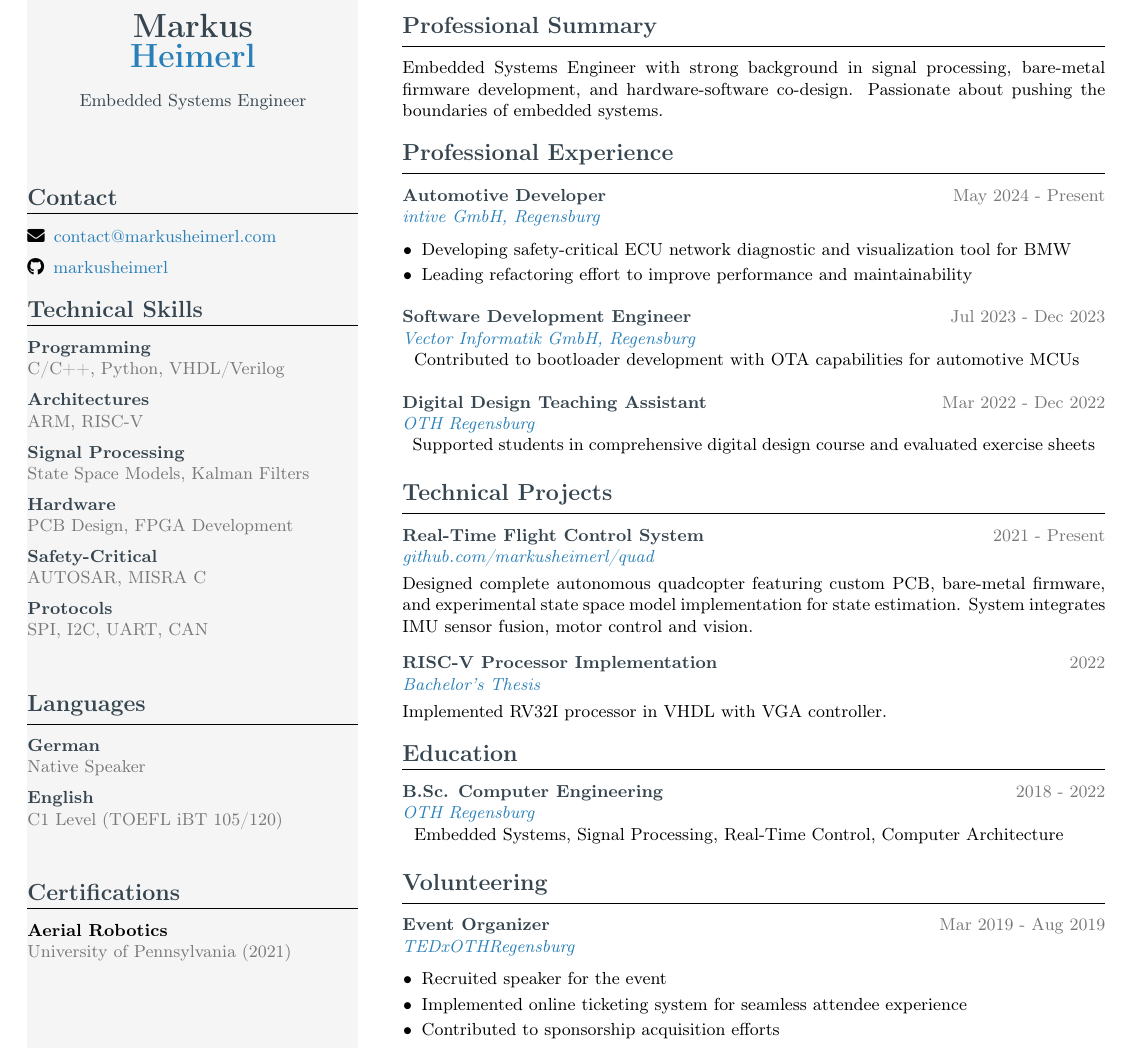
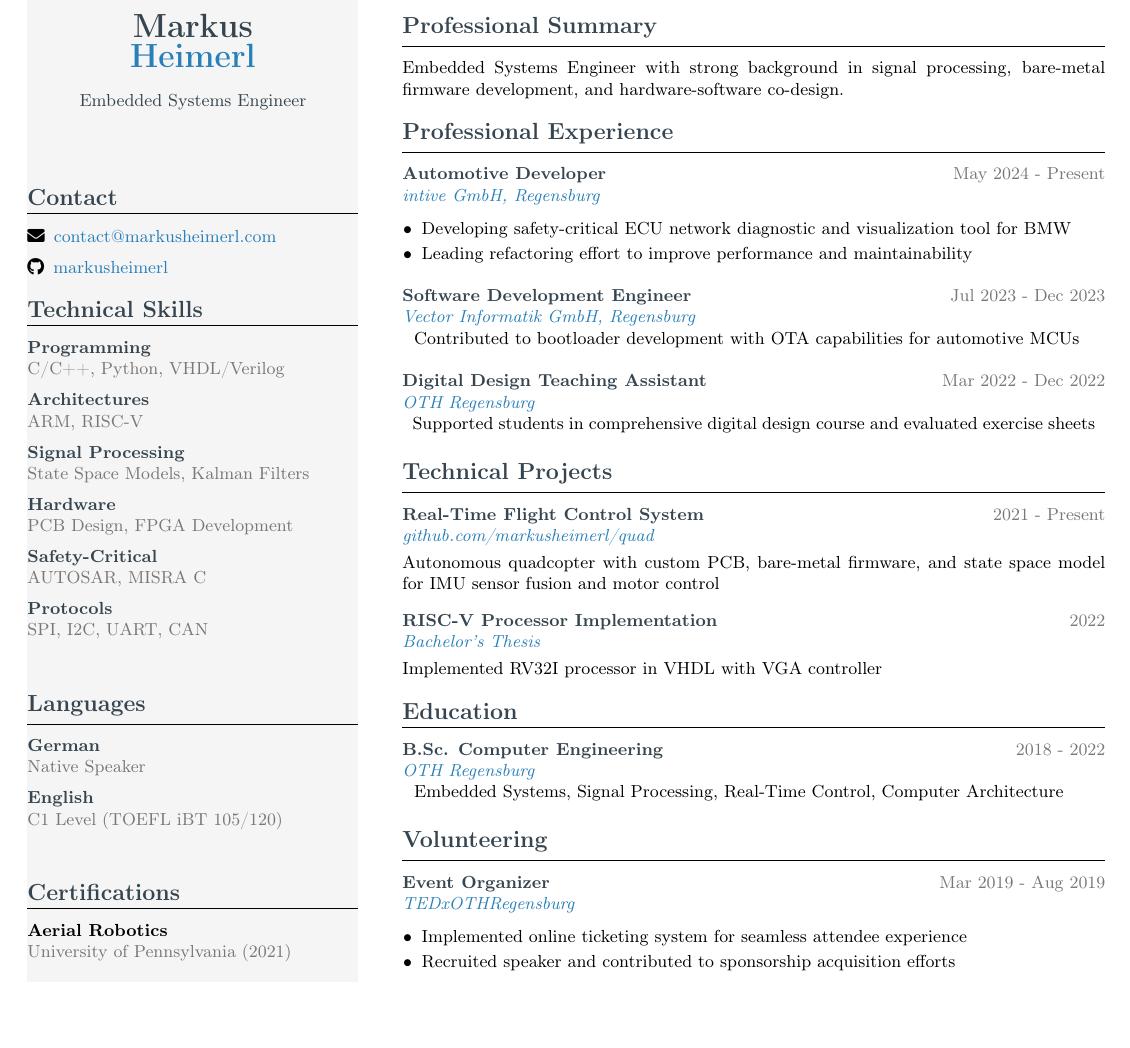
Before and after one commit to markusheimerl/cv, a LaTeX CV (cv.tex): part of the page, cut so that both start at the same text, the shorter picture padded with empty space. Compiled offline with pdfLaTeX.

Commit message:
Revise professional summary and project descriptions for clarity and conciseness in CV

```diff
--- a/cv.tex
+++ b/cv.tex
@@ -125,7 +125,7 @@
 \vspace{0.5cm}
 
 \cvsection{Professional Summary}
-Embedded Systems Engineer with strong background in signal processing, bare-metal firmware development, and hardware-software co-design. Passionate about pushing the boundaries of embedded systems.
+Embedded Systems Engineer with strong background in signal processing, bare-metal firmware development, and hardware-software co-design.
 
 \cvsection{Professional Experience}
 
@@ -151,12 +151,12 @@ Embedded Systems Engineer with strong background in signal processing, bare-meta
 \cvsection{Technical Projects}
 
 \cvproject{Real-Time Flight Control System}{2021 - Present}{\href{https://github.com/markusheimerl/quad}{github.com/markusheimerl/quad}}
-{\small Designed complete autonomous quadcopter featuring custom PCB, bare-metal firmware, and experimental state space model implementation for state estimation. System integrates IMU sensor fusion, motor control and vision.}
+{\small Autonomous quadcopter with custom PCB, bare-metal firmware, and state space model for IMU sensor fusion and motor control}
 
 \vspace{8pt}
 
 \cvproject{RISC-V Processor Implementation}{2022}{Bachelor's Thesis}
-{\small Implemented RV32I processor in VHDL with VGA controller.}
+{\small Implemented RV32I processor in VHDL with VGA controller}
 
 \cvsection{Education}
 
@@ -168,9 +168,8 @@ Embedded Systems Engineer with strong background in signal processing, bare-meta
 
 \cventry[list]{Event Organizer}{Mar 2019 - Aug 2019}{TEDxOTHRegensburg}{
     \begin{itemize}[leftmargin=10pt, itemsep=2pt, parsep=0pt, topsep=3pt]
-        \item Recruited speaker for the event
         \item Implemented online ticketing system for seamless attendee experience
-        \item Contributed to sponsorship acquisition efforts
+        \item Recruited speaker and contributed to sponsorship acquisition efforts
     \end{itemize}
 }
 
```
Also changed, not shown: cv.pdf.
